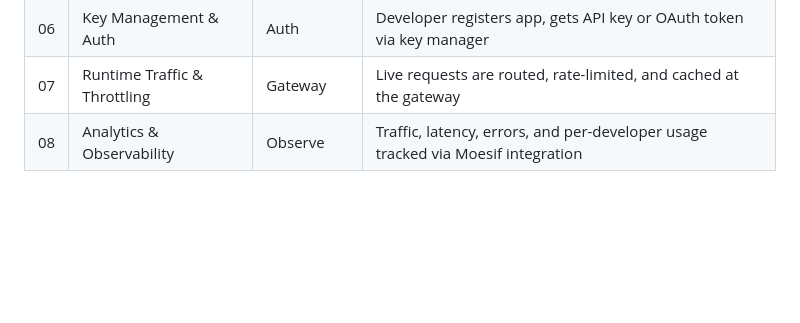
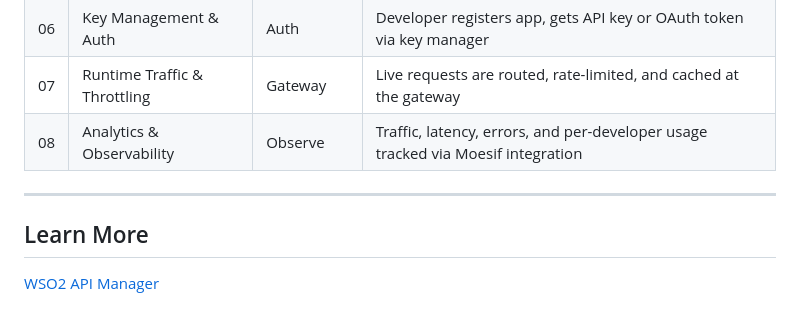
Before and after one commit to BechtelCanDoIt/ScottBechtelTechPR, a Markdown page: 2026-06-29 API Manager Full Lifecycle API Management Flow/README.md, the part around the change. Rendered like a GitHub page; blank space fills up the shorter version.

Commit message:
Add 'Learn More' section to README
Added a 'Learn More' section with a link to WSO2 API Manager.

```diff
--- a/2026-06-29 API Manager Full Lifecycle API Management Flow/README.md
+++ b/2026-06-29 API Manager Full Lifecycle API Management Flow/README.md
@@ -46,3 +46,8 @@ WSO2 API Manager is an all-in-one, open-source API management platform that hand
 | 06 | Key Management & Auth | Auth | Developer registers app, gets API key or OAuth token via key manager |
 | 07 | Runtime Traffic & Throttling | Gateway | Live requests are routed, rate-limited, and cached at the gateway |
 | 08 | Analytics & Observability | Observe | Traffic, latency, errors, and per-developer usage tracked via Moesif integration |
+
+---
+
+## Learn More
+[WSO2 API Manager](https://wso2.com/api-platform/api-manager/)
```
